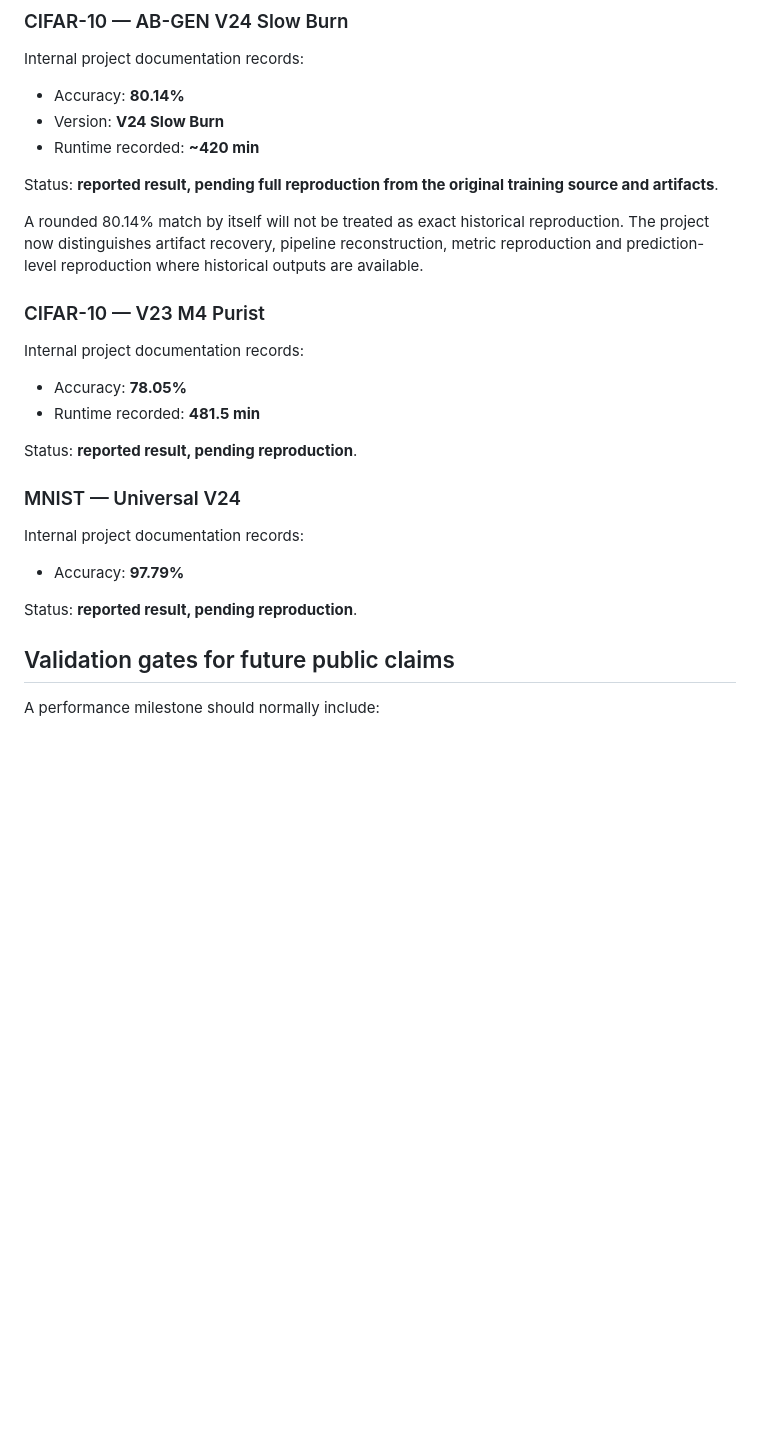
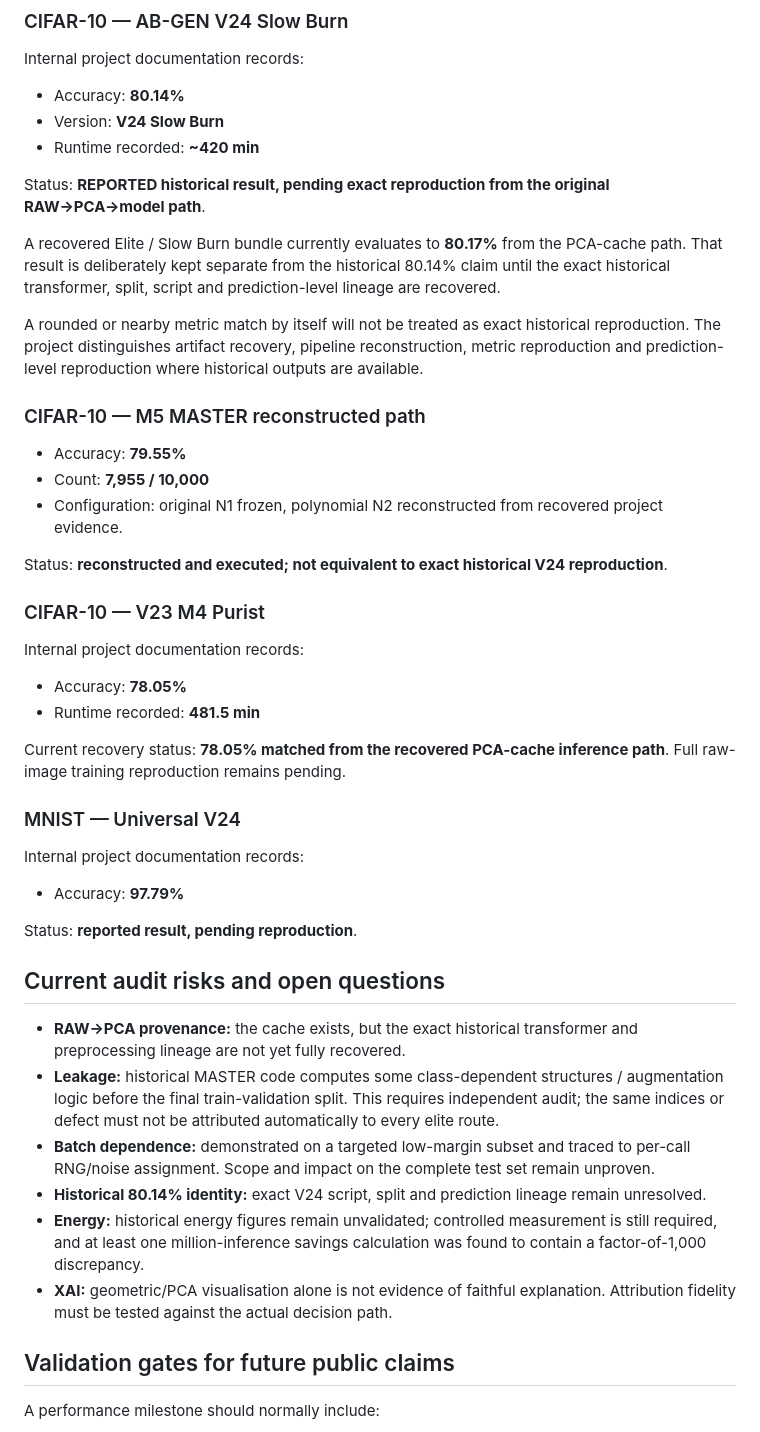
Before and after one commit to msrobotika/AB-GEN-Green-AI, a Markdown page: MILESTONES.md, the part around one of its changes. Drawn GitHub-style; blank space fills up the shorter version.

Commit message:
docs: record verified recovery audit milestone

```diff
--- a/MILESTONES.md
+++ b/MILESTONES.md
@@ -67,22 +76,40 @@ Internal project documentation records:
 - Version: **V24 Slow Burn**
 - Runtime recorded: **~420 min**
 
-Status: **reported result, pending full reproduction from the original training source and artifacts**.
+Status: **REPORTED historical result, pending exact reproduction from the original RAW→PCA→model path**.
 
-A rounded 80.14% match by itself will not be treated as exact historical reproduction. The project now distinguishes artifact recovery, pipeline reconstruction, metric reproduction and prediction-level reproduction where historical outputs are available.
+A recovered Elite / Slow Burn bundle currently evaluates to **80.17%** from the PCA-cache path. That result is deliberately kept separate from the historical 80.14% claim until the exact historical transformer, split, script and prediction-level lineage are recovered.
+
+A rounded or nearby metric match by itself will not be treated as exact historical reproduction. The project distinguishes artifact recovery, pipeline reconstruction, metric reproduction and prediction-level reproduction where historical outputs are available.
+
+### CIFAR-10 — M5 MASTER reconstructed path
+- Accuracy: **79.55%**
+- Count: **7,955 / 10,000**
+- Configuration: original N1 frozen, polynomial N2 reconstructed from recovered project evidence.
+
+Status: **reconstructed and executed; not equivalent to exact historical V24 reproduction**.
 
 ### CIFAR-10 — V23 M4 Purist
 Internal project documentation records:
 - Accuracy: **78.05%**
 - Runtime recorded: **481.5 min**
 
-Status: **reported result, pending reproduction**.
+Current recovery status: **78.05% matched from the recovered PCA-cache inference path**. Full raw-image training reproduction remains pending.
 
 ### MNIST — Universal V24
 Internal project documentation records:
 - Accuracy: **97.79%**
 
 Status: **reported result, pending reproduction**.
+
+## Current audit risks and open questions
+
+- **RAW→PCA provenance:** the cache exists, but the exact historical transformer and preprocessing lineage are not yet fully recovered.
+- **Leakage:** historical MASTER code computes some class-dependent structures / augmentation logic before the final train-validation split. This requires independent audit; the same indices or defect must not be attributed automatically to every elite route.
+- **Batch dependence:** demonstrated on a targeted low-margin subset and traced to per-call RNG/noise assignment. Scope and impact on the complete test set remain unproven.
+- **Historical 80.14% identity:** exact V24 script, split and prediction lineage remain unresolved.
+- **Energy:** historical energy figures remain unvalidated; controlled measurement is still required, and at least one million-inference savings calculation was found to contain a factor-of-1,000 discrepancy.
+- **XAI:** geometric/PCA visualisation alone is not evidence of faithful explanation. Attribution fidelity must be tested against the actual decision path.
 
 ## Validation gates for future public claims
 
```
Also changed, not shown: other parts of MILESTONES.md (+17 -6 lines).
